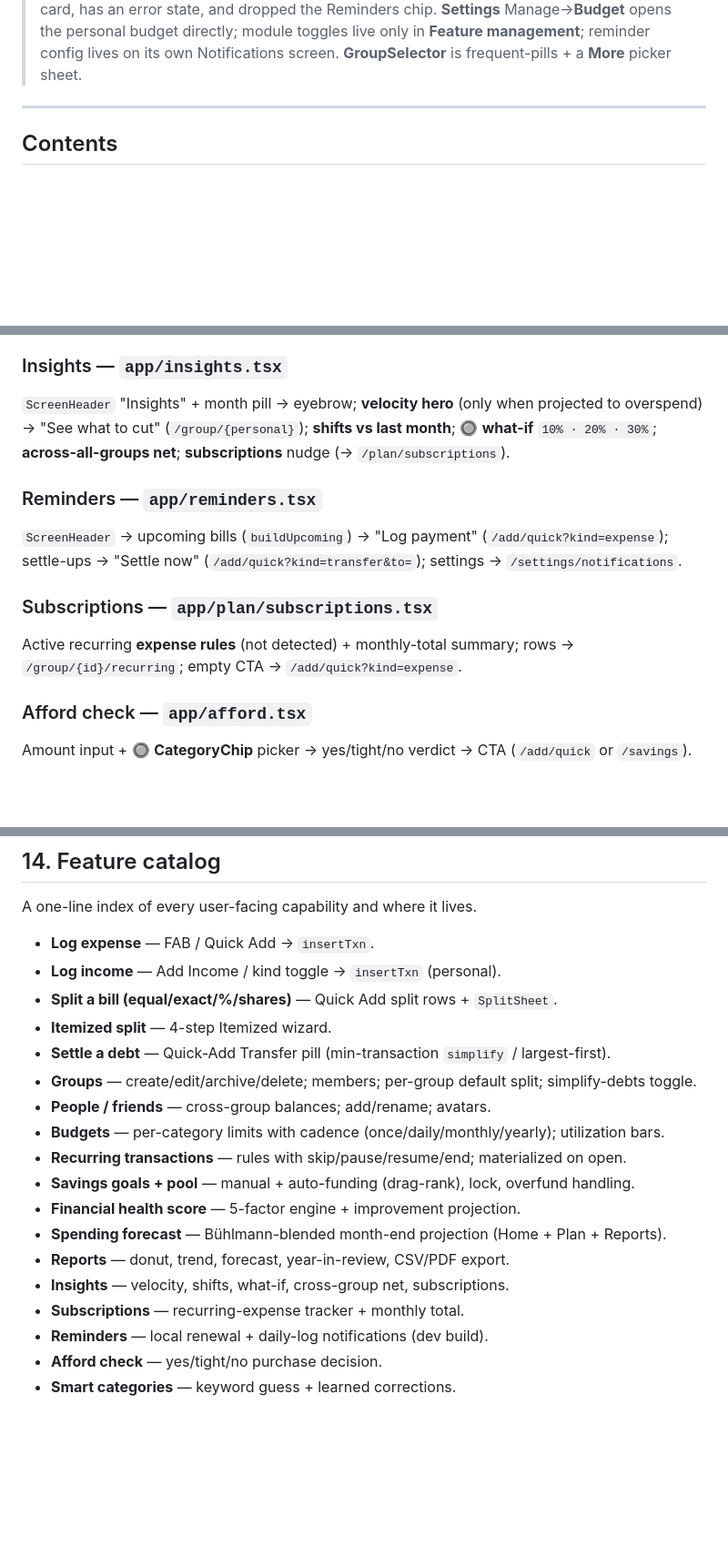
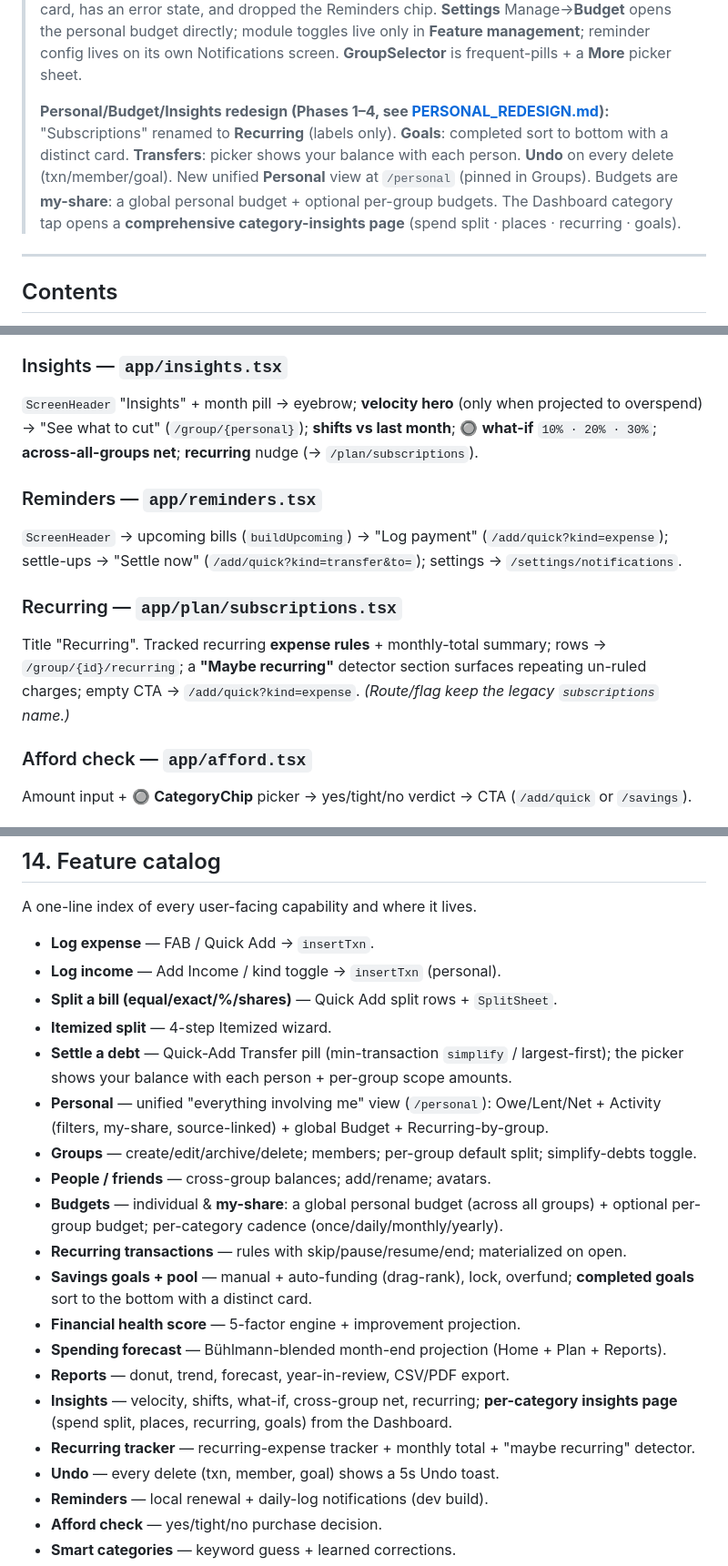
Before and after one commit to prem-bhati-27/BudgetApp, a Markdown page: budgetsplit/docs/FEATURES_AND_FLOWS.md, 3 parts joined by grey strips. Shown at 91% size. Drawn GitHub-style; blank space fills up the shorter version.

```diff
--- a/budgetsplit/docs/FEATURES_AND_FLOWS.md
+++ b/budgetsplit/docs/FEATURES_AND_FLOWS.md
@@ -22,6 +22,13 @@
 > Reminders chip. **Settings** Manage→**Budget** opens the personal budget directly; module
 > toggles live only in **Feature management**; reminder config lives on its own
 > Notifications screen. **GroupSelector** is frequent-pills + a **More** picker sheet.
+>
+> **Personal/Budget/Insights redesign (Phases 1–4, see [PERSONAL_REDESIGN.md](./PERSONAL_REDESIGN.md)):**
+> "Subscriptions" renamed to **Recurring** (labels only). **Goals**: completed sort to bottom with a
+> distinct card. **Transfers**: picker shows your balance with each person. **Undo** on every delete
+> (txn/member/goal). New unified **Personal** view at `/personal` (pinned in Groups). Budgets are
+> **my-share**: a global personal budget + optional per-group budgets. The Dashboard category tap
+> opens a **comprehensive category-insights page** (spend split · places · recurring · goals).
 
 ---
 
@@ -331,15 +339,16 @@ year-in-review; export CSV / PDF (inline HTML template).
 ### Insights — `app/insights.tsx`
 `ScreenHeader` "Insights" + month pill → eyebrow; **velocity hero** (only when projected to
 overspend) → "See what to cut" (`/group/{personal}`); **shifts vs last month**; 🔘 **what-if**
-`10% · 20% · 30%`; **across-all-groups net**; **subscriptions** nudge (→ `/plan/subscriptions`).
+`10% · 20% · 30%`; **across-all-groups net**; **recurring** nudge (→ `/plan/subscriptions`).
 
 ### Reminders — `app/reminders.tsx`
 `ScreenHeader` → upcoming bills (`buildUpcoming`) → "Log payment" (`/add/quick?kind=expense`);
 settle-ups → "Settle now" (`/add/quick?kind=transfer&to=`); settings → `/settings/notifications`.
 
-### Subscriptions — `app/plan/subscriptions.tsx`
-Active recurring **expense rules** (not detected) + monthly-total summary; rows →
-`/group/{id}/recurring`; empty CTA → `/add/quick?kind=expense`.
+### Recurring — `app/plan/subscriptions.tsx`
+Title "Recurring". Tracked recurring **expense rules** + monthly-total summary; rows →
+`/group/{id}/recurring`; a **"Maybe recurring"** detector section surfaces repeating un-ruled
+charges; empty CTA → `/add/quick?kind=expense`. *(Route/flag keep the legacy `subscriptions` name.)*
 
 ### Afford check — `app/afford.tsx`
 Amount input + 🔘 **CategoryChip** picker → yes/tight/no verdict → CTA (`/add/quick` or `/savings`).
@@ -391,17 +402,19 @@ A one-line index of every user-facing capability and where it lives.
 - **Log income** — Add Income / kind toggle → `insertTxn` (personal).
 - **Split a bill (equal/exact/%/shares)** — Quick Add split rows + `SplitSheet`.
 - **Itemized split** — 4-step Itemized wizard.
-- **Settle a debt** — Quick-Add Transfer pill (min-transaction `simplify` / largest-first).
+- **Settle a debt** — Quick-Add Transfer pill (min-transaction `simplify` / largest-first); the picker shows your balance with each person + per-group scope amounts.
+- **Personal** — unified "everything involving me" view (`/personal`): Owe/Lent/Net + Activity (filters, my-share, source-linked) + global Budget + Recurring-by-group.
 - **Groups** — create/edit/archive/delete; members; per-group default split; simplify-debts toggle.
 - **People / friends** — cross-group balances; add/rename; avatars.
-- **Budgets** — per-category limits with cadence (once/daily/monthly/yearly); utilization bars.
+- **Budgets** — individual & **my-share**: a global personal budget (across all groups) + optional per-group budget; per-category cadence (once/daily/monthly/yearly).
 - **Recurring transactions** — rules with skip/pause/resume/end; materialized on open.
-- **Savings goals + pool** — manual + auto-funding (drag-rank), lock, overfund handling.
+- **Savings goals + pool** — manual + auto-funding (drag-rank), lock, overfund; **completed goals** sort to the bottom with a distinct card.
 - **Financial health score** — 5-factor engine + improvement projection.
 - **Spending forecast** — Bühlmann-blended month-end projection (Home + Plan + Reports).
 - **Reports** — donut, trend, forecast, year-in-review, CSV/PDF export.
-- **Insights** — velocity, shifts, what-if, cross-group net, subscriptions.
-- **Subscriptions** — recurring-expense tracker + monthly total.
+- **Insights** — velocity, shifts, what-if, cross-group net, recurring; **per-category insights page** (spend split, places, recurring, goals) from the Dashboard.
+- **Recurring tracker** — recurring-expense tracker + monthly total + "maybe recurring" detector.
+- **Undo** — every delete (txn, member, goal) shows a 5s Undo toast.
 - **Reminders** — local renewal + daily-log notifications (dev build).
 - **Afford check** — yes/tight/no purchase decision.
 - **Smart categories** — keyword guess + learned corrections.
```
Also changed, not shown: other parts of budgetsplit/docs/FEATURES_AND_FLOWS.md (+11 -8 lines).
